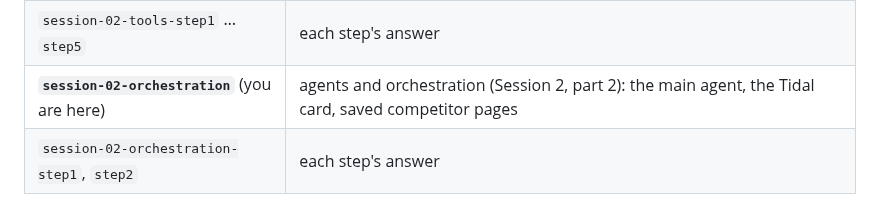
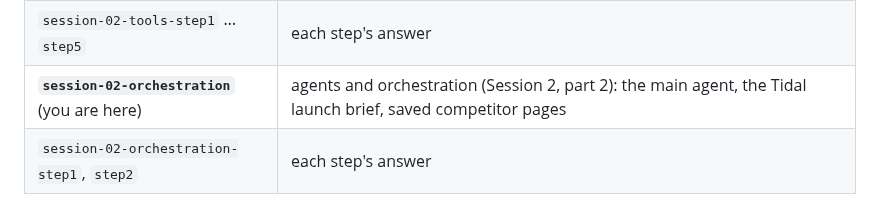
Before and after one commit to KeyValueSoftwareSystems/ai-upskill, a Markdown page: README.md, the part around the change. GitHub-like rendering.

```diff
--- a/README.md
+++ b/README.md
@@ -12,7 +12,7 @@ A marketing assistant built in steps across the session. A marketer asks for a p
 | `session-01-rag-step1` … `step4` | retrieval (CP1.2): one `get_brand_details` tool, rebuilt four times |
 | `session-02-tools` | tools, skills, lookup, MCP and permissions (Session 2, part 1): the main agent and Maya's "every size" |
 | `session-02-tools-step1` … `step5` | each step's answer |
-| **`session-02-orchestration`** (you are here) | agents and orchestration (Session 2, part 2): the main agent, the Tidal card, saved competitor pages |
+| **`session-02-orchestration`** (you are here) | agents and orchestration (Session 2, part 2): the main agent, the Tidal launch brief, saved competitor pages |
 | `session-02-orchestration-step1`, `step2` | each step's answer |
 
 Each branch contains the previous branch's solution. Fall behind, check out the next one.
```
Also changed, not shown: docs/orch-1.md (+1 -1 lines).
